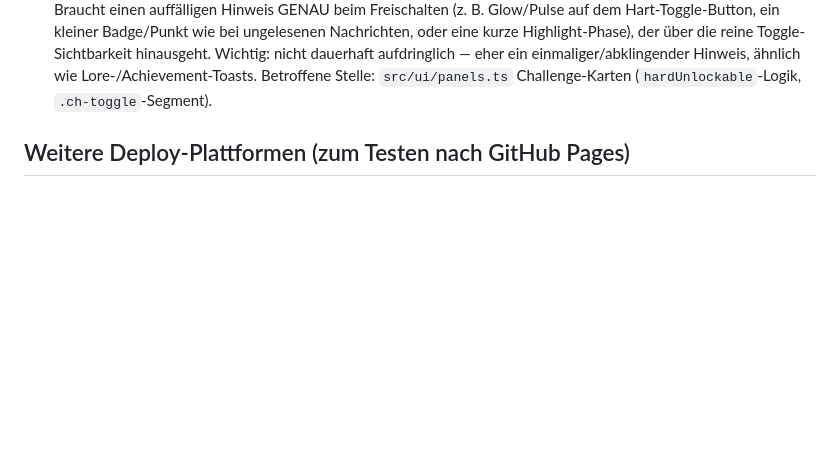
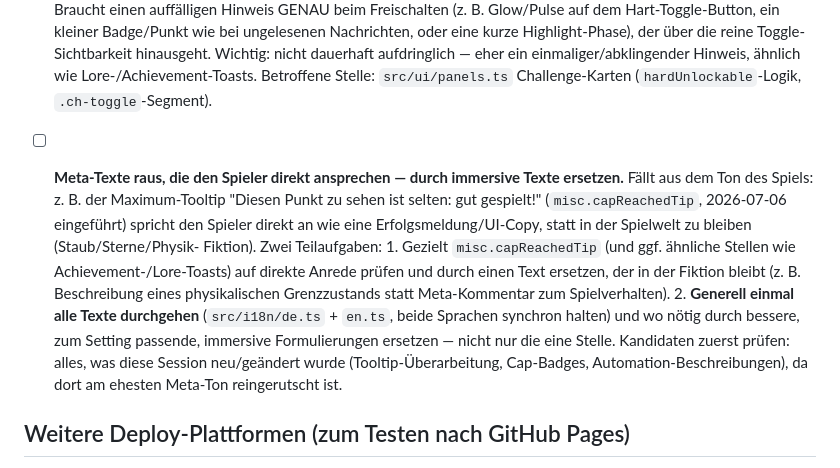
Before and after one commit to danielzaiser91/stardust-to-singularity, a Markdown page: todo.md, the part around the change. GitHub-like rendering; blank space fills up the shorter version.

Commit message:
Add todo: remove player-addressing meta text, immersive text pass
Flags misc.capReachedTip ("Diesen Punkt zu sehen ist selten: gut gespielt!") as
the concrete example, plus a broader ask to review all i18n strings for tone.

```diff
--- a/todo.md
+++ b/todo.md
@@ -45,6 +45,21 @@
       Toggle-Sichtbarkeit hinausgeht. Wichtig: nicht dauerhaft aufdringlich — eher ein
       einmaliger/abklingender Hinweis, ähnlich wie Lore-/Achievement-Toasts. Betroffene Stelle:
       `src/ui/panels.ts` Challenge-Karten (`hardUnlockable`-Logik, `.ch-toggle`-Segment).
+
+- [ ] **Meta-Texte raus, die den Spieler direkt ansprechen — durch immersive Texte ersetzen.**
+      Fällt aus dem Ton des Spiels: z. B. der Maximum-Tooltip "Diesen Punkt zu sehen ist selten:
+      gut gespielt!" (`misc.capReachedTip`, 2026-07-06 eingeführt) spricht den Spieler direkt an
+      wie eine Erfolgsmeldung/UI-Copy, statt in der Spielwelt zu bleiben (Staub/Sterne/Physik-
+      Fiktion). Zwei Teilaufgaben:
+      1. Gezielt `misc.capReachedTip` (und ggf. ähnliche Stellen wie Achievement-/Lore-Toasts)
+         auf direkte Anrede prüfen und durch einen Text ersetzen, der in der Fiktion bleibt
+         (z. B. Beschreibung eines physikalischen Grenzzustands statt Meta-Kommentar zum
+         Spielverhalten).
+      2. **Generell einmal alle Texte durchgehen** (`src/i18n/de.ts` + `en.ts`, beide Sprachen
+         synchron halten) und wo nötig durch bessere, zum Setting passende, immersive
+         Formulierungen ersetzen — nicht nur die eine Stelle. Kandidaten zuerst prüfen: alles,
+         was diese Session neu/geändert wurde (Tooltip-Überarbeitung, Cap-Badges,
+         Automation-Beschreibungen), da dort am ehesten Meta-Ton reingerutscht ist.
 
 ## Weitere Deploy-Plattformen (zum Testen nach GitHub Pages)
 
```
